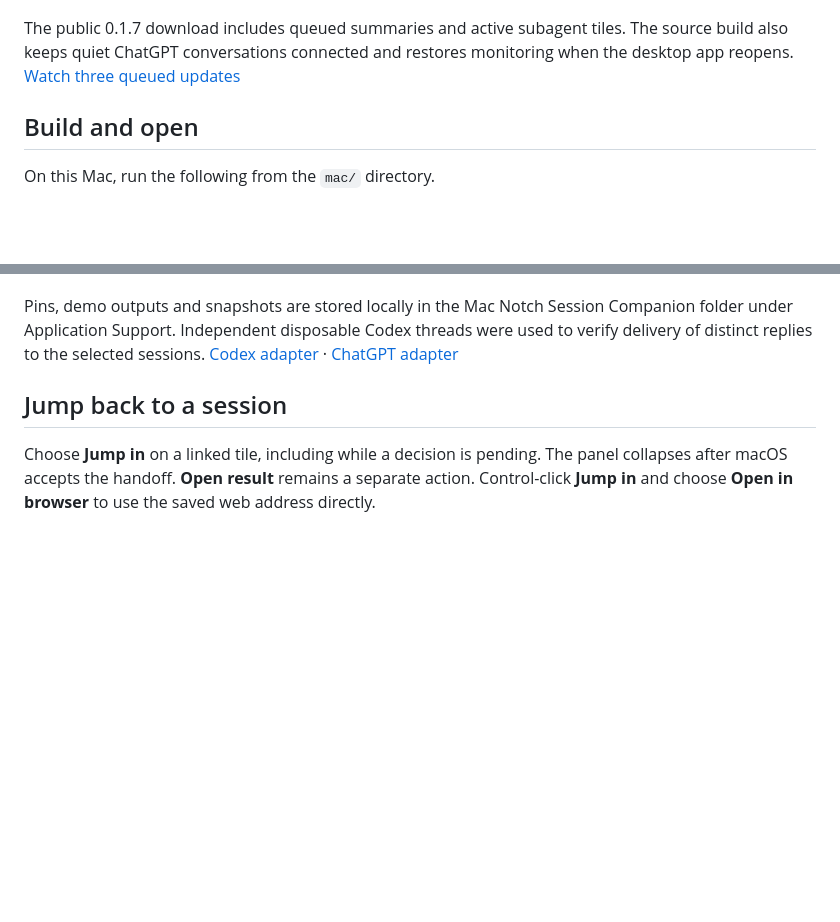
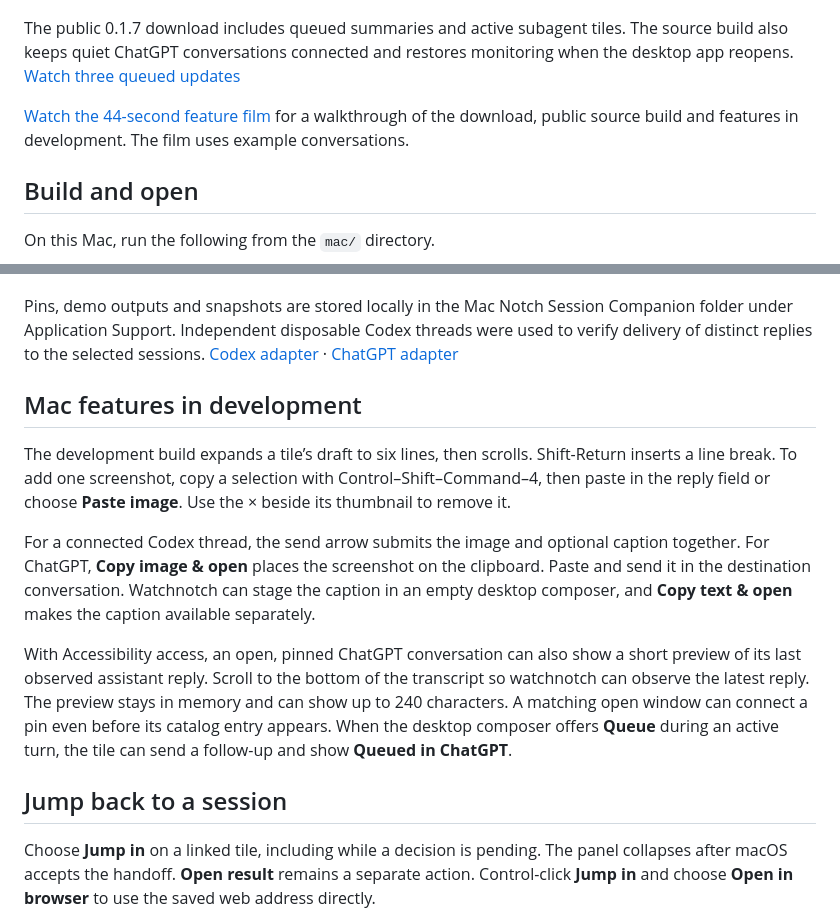
Before and after one commit to erezlev13/watchnotch, a Markdown page: mac/README.md, 2 parts joined by grey strips. Rendered like a GitHub page; blank space fills up the shorter version.

```diff
--- a/mac/README.md
+++ b/mac/README.md
@@ -11,6 +11,8 @@ A subagent appears inside its pinned parent while working or waiting for input a
 ![Two example Mac tiles with a wrapped Codex build summary, a direct reply field and a ChatGPT Work draft field](../docs/media/reply-tiles.png)
 
 The public 0.1.7 download includes queued summaries and active subagent tiles. The source build also keeps quiet ChatGPT conversations connected and restores monitoring when the desktop app reopens. [Watch three queued updates](../docs/media/vertical-summary.gif)
+
+[Watch the 44-second feature film](https://erezlev13.github.io/watchnotch/#tour) for a walkthrough of the download, public source build and features in development. The film uses example conversations.
 
 ## Build and open
 
@@ -43,6 +45,14 @@ The Codex monitor polls its local App Server about every 2.5 seconds. ChatGPT ac
 
 Pins, demo outputs and snapshots are stored locally in the Mac Notch Session Companion folder under Application Support. Independent disposable Codex threads were used to verify delivery of distinct replies to the selected sessions. [Codex adapter](Adapters/Codex/README.md) · [ChatGPT adapter](Adapters/ChatGPT/README.md)
 
+## Mac features in development
+
+The development build expands a tile’s draft to six lines, then scrolls. Shift-Return inserts a line break. To add one screenshot, copy a selection with Control–Shift–Command–4, then paste in the reply field or choose **Paste image**. Use the × beside its thumbnail to remove it.
+
+For a connected Codex thread, the send arrow submits the image and optional caption together. For ChatGPT, **Copy image & open** places the screenshot on the clipboard. Paste and send it in the destination conversation. Watchnotch can stage the caption in an empty desktop composer, and **Copy text & open** makes the caption available separately.
+
+With Accessibility access, an open, pinned ChatGPT conversation can also show a short preview of its last observed assistant reply. Scroll to the bottom of the transcript so watchnotch can observe the latest reply. The preview stays in memory and can show up to 240 characters. A matching open window can connect a pin even before its catalog entry appears. When the desktop composer offers **Queue** during an active turn, the tile can send a follow-up and show **Queued in ChatGPT**.
+
 ## Jump back to a session
 
 Choose **Jump in** on a linked tile, including while a decision is pending. The panel collapses after macOS accepts the handoff. **Open result** remains a separate action. Control-click **Jump in** and choose **Open in browser** to use the saved web address directly.
```
Also changed, not shown: README.md (+21 -0 lines), docs/media/feature-tour.jpg (added), 5 other files.
